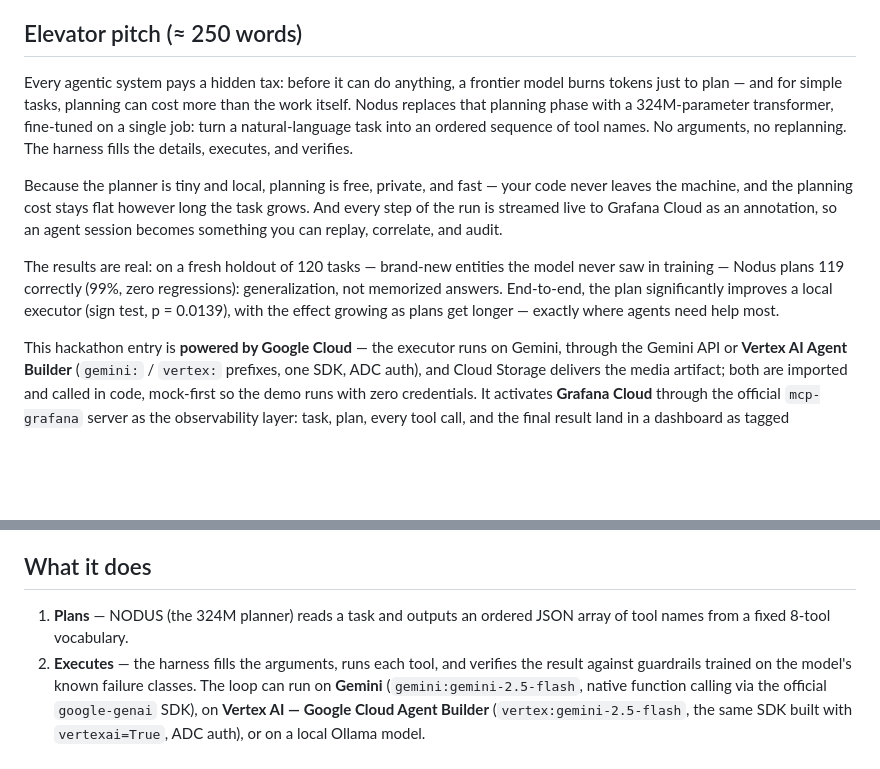
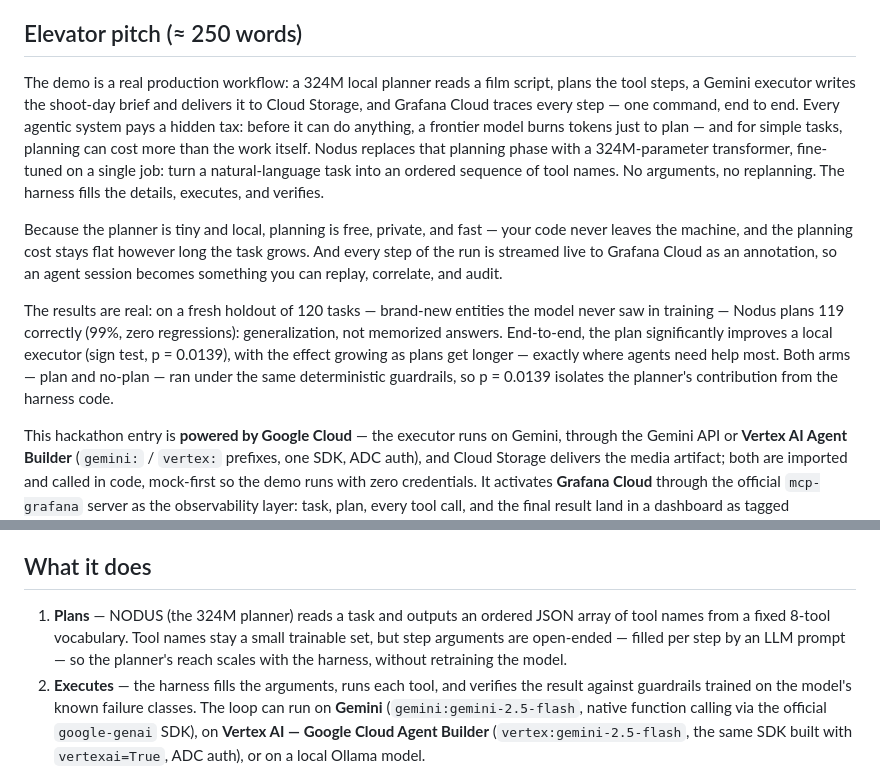
Before and after one commit to Rua987/nodus, a Markdown page: devpost_draft.md, 2 parts joined by grey strips. Drawn GitHub-style; blank space fills up the shorter version.

Commit message:
devpost: address judge feedback on sign test, tool vocabulary, cinema framing
- Sign test p=0.0139 runs both arms under the same guardrails -> isolates
  the planner's contribution from the harness code
- 8-tool names stay a small trainable set; step arguments are open-ended,
  filled per step by an LLM prompt -> reach scales with the harness
- Elevator pitch now opens on the real production workflow (script ->
  shoot-day brief -> Cloud Storage -> Grafana trace)

Co-Authored-By: Claude <noreply@anthropic.com>

```diff
--- a/devpost_draft.md
+++ b/devpost_draft.md
@@ -25,8 +25,12 @@ of tool calls — runs on a laptop CPU, and streams every step to Grafana Cloud.
 
 ## Elevator pitch (≈ 250 words)
 
-Every agentic system pays a hidden tax: before it can do anything, a frontier
-model burns tokens just to plan — and for simple tasks, planning can cost more
+The demo is a real production workflow: a 324M local planner reads a film
+script, plans the tool steps, a Gemini executor writes the shoot-day brief and
+delivers it to Cloud Storage, and Grafana Cloud traces every step — one
+command, end to end. Every agentic system pays a hidden tax: before it can do
+anything, a frontier model burns tokens just to plan — and for simple tasks,
+planning can cost more
 than the work itself. Nodus replaces that planning phase with a 324M-parameter
 transformer, fine-tuned on a single job: turn a natural-language task into an
 ordered sequence of tool names. No arguments, no replanning. The harness fills
@@ -43,6 +47,8 @@ model never saw in training — Nodus plans 119 correctly (99%, zero
 regressions): generalization, not memorized answers. End-to-end, the plan
 significantly improves a local executor (sign test, p = 0.0139), with the
 effect growing as plans get longer — exactly where agents need help most.
+Both arms — plan and no-plan — ran under the same deterministic guardrails,
+so p = 0.0139 isolates the planner's contribution from the harness code.
 
 This hackathon entry is **powered by Google Cloud** — the executor runs on
 Gemini, through the Gemini API or **Vertex AI Agent Builder** (`gemini:` /
@@ -67,7 +73,10 @@ model is left with only what it's good at: executing.
 ## What it does
 
 1. **Plans** — NODUS (the 324M planner) reads a task and outputs an ordered
-   JSON array of tool names from a fixed 8-tool vocabulary.
+   JSON array of tool names from a fixed 8-tool vocabulary. Tool names stay a
+   small trainable set, but step arguments are open-ended — filled per step by
+   an LLM prompt — so the planner's reach scales with the harness, without
+   retraining the model.
 2. **Executes** — the harness fills the arguments, runs each tool, and verifies
    the result against guardrails trained on the model's known failure classes.
    The loop can run on **Gemini** (`gemini:gemini-2.5-flash`, native function
```
